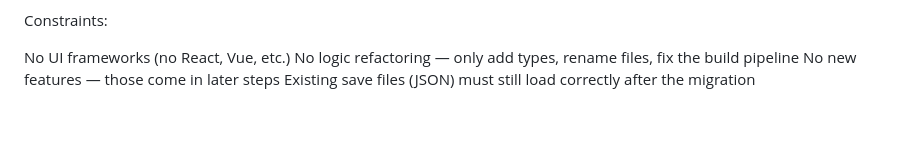
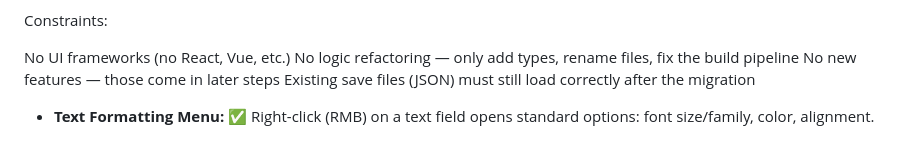
Before and after one commit to zavhozplanet/Integreco, a Markdown page: BACKLOG_COMPLETED.md, the part around the change. Rendered like a GitHub page; blank space fills up the shorter version.

```diff
--- a/BACKLOG_COMPLETED.md
+++ b/BACKLOG_COMPLETED.md
@@ -81,3 +81,6 @@ No UI frameworks (no React, Vue, etc.)
 No logic refactoring — only add types, rename files, fix the build pipeline
 No new features — those come in later steps
 Existing save files (JSON) must still load correctly after the migration
+
+
+- **Text Formatting Menu:** ✅ Right-click (RMB) on a text field opens standard options: font size/family, color, alignment.
```
Also changed, not shown: BACKLOG.md (+0 -2 lines).
